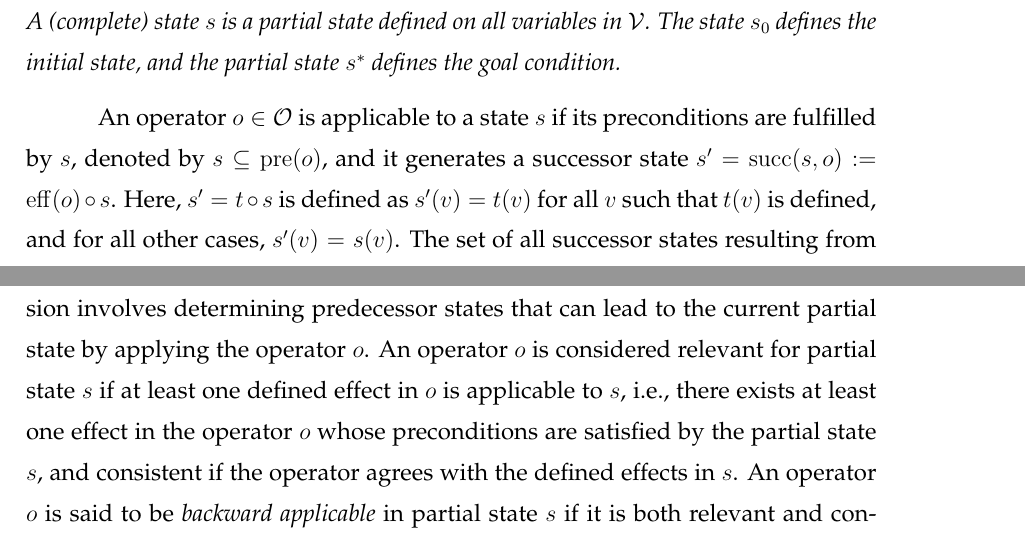
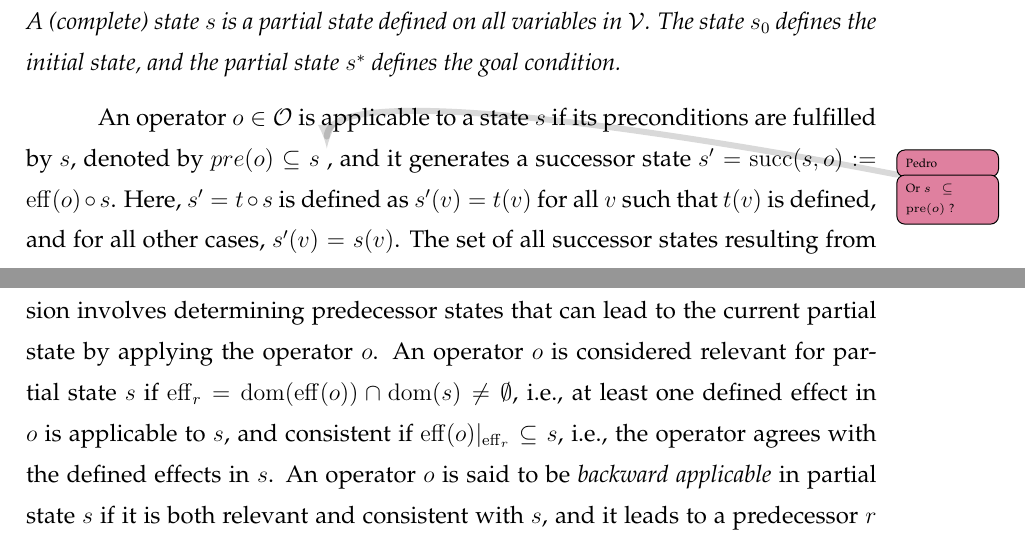
Before and after one commit to pprobst/msc-thesis, a LaTeX thesis (ppgc-diss-pprobst.tex): two parts of pages 19 and 20 of 62, joined at a grey line, cut so that both start at the same text. Compiled offline with pdfLaTeX; a LaTeX package or settings file that is missing is left out.

Commit message:
Add missing notation and a note.

```diff
--- a/ppgc-diss-pprobst.tex
+++ b/ppgc-diss-pprobst.tex
@@ -374,7 +374,8 @@ A \sas task is defined as $\Pi=\langle\mathcal{V},\mathcal{O},s_0,s^*\rangle$, w
 %the expression $\mathcal{D}=\cup_{v\in \mathcal{V}}\dom(v)$ means that the domain of $\mathcal{D}$ is the union of the domains of all the elements in $\mathcal{V}$. That is, the set of values that $\mathcal{D}$ can take is the combination of all the values that each element in $\mathcal{V}$ can take.
 \end{definition}
 
-An operator $o \in \mathcal{O}$ is applicable to a state $s$ if its preconditions are fulfilled by $s$, denoted by $s \subseteq \pre(o)$, and it generates a successor state $s'=\sucs(s,o):=\eff(o)\circ s$. Here, $s'=t\circ s$ is defined as $s'(v)=t(v)$ for all $v$ such that $t(v)$ is defined, and for all other cases, $s'(v)=s(v)$. The set of all successor states resulting from state $s$ is denoted by $\sucs(s)=\{{\sucs(s,o)\mid o\in \mathcal{O}, \pre(o) \subseteq s}\}$.%A sequence of operators $\pi=(o_1,\ldots,o_k)$, where $o_i\in \mathcal{O}$, is considered valid for the initial state $s_0$ if, for $i\in[k]$, operator $o_i$ can be applied to $s_{i-1}$, and produces $s_i=\sucs(s_{i-1},o_i)$. %A plan refers to a valid sequence $\pi$ for $s_0$ such that $s^* \subseteq s_k$. In this work, all operators have unit costs, so the plan length is $|\pi| = k$.
+An operator $o \in \mathcal{O}$ is applicable to a state $s$ if its preconditions are fulfilled by $s$, denoted by $pre(o) \subseteq s$ \pp{Or $s \subseteq \pre(o)$ ?}, and it generates a successor state $s'=\sucs(s,o):=\eff(o)\circ s$. Here, $s'=t\circ s$ is defined as $s'(v)=t(v)$ for all $v$ such that $t(v)$ is defined, and for all other cases, $s'(v)=s(v)$. The set of all successor states resulting from state $s$ is denoted by $\sucs(s)=\{{\sucs(s,o)\mid o\in \mathcal{O}, \pre(o) \subseteq s}\}$.
+% A sequence of operators $\pi=(o_1,\ldots,o_k)$, where $o_i\in \mathcal{O}$, is considered valid for the initial state $s_0$ if, for $i\in[k]$, operator $o_i$ can be applied to $s_{i-1}$, and produces $s_i=\sucs(s_{i-1},o_i)$. %A plan refers to a valid sequence $\pi$ for $s_0$ such that $s^* \subseteq s_k$. In this work, all operators have unit costs, so the plan length is $|\pi| = k$.
 
 \subsection{PDDL}
 \label{sec:background-pddl}
@@ -399,7 +400,7 @@ that is, $x$ is not on the table, $x$ is not clear, the hand is not empty, and t
 \section{Regression}
 \label{background-regression}
 
-The predecessor of a partial state $s$ under operator $o$, denoted $\pred(s,o)$, can be obtained through a process called backward search or regression. Regression involves determining predecessor states that can lead to the current partial state by applying the operator $o$. An operator $o$ is considered relevant for partial state $s$ if at least one defined effect in $o$ is applicable to $s$, i.e., there exists at least one effect in the operator $o$ whose preconditions are satisfied by the partial state $s$, and consistent if the operator agrees with the defined effects in $s$. An operator $o$ is said to be \emph{backward applicable} in partial state $s$ if it is both relevant and consistent with $s$, and it leads to a predecessor $r$ given by $r=\pre(o)\circ (s|_{\dom(s)\setminus\eff_r})$\pp{$eff_r$ or $eff_o$?}. Note that $\sucs(r,o)\subseteq s$ may differ from $s$, i.e., applying an operator to a predecessor state may result in a subset of the current partial state, but it does not necessarily cover all the possible states represented by $s$.
+The predecessor of a partial state $s$ under operator $o$, denoted $\pred(s,o)$, can be obtained through a process called backward search or regression. Regression involves determining predecessor states that can lead to the current partial state by applying the operator $o$. An operator $o$ is considered relevant for partial state $s$ if $\eff_r = \dom(\eff(o)) \cap \dom(s) \neq \emptyset$, i.e., at least one defined effect in $o$ is applicable to $s$, and consistent if $\eff(o)|_{\eff_r} \subseteq s$, i.e., the operator agrees with the defined effects in $s$. An operator $o$ is said to be \emph{backward applicable} in partial state $s$ if it is both relevant and consistent with $s$, and it leads to a predecessor $r$ given by $r=\pre(o)\circ (s|_{\dom(s)\setminus\eff_r})$. Note that $\sucs(r,o)\subseteq s$ may differ from $s$, i.e., applying an operator to a predecessor state may result in a subset of the current partial state, but it does not necessarily cover all the possible states represented by $s$.
 % $(s|_{\dom(s)\setminus\eff_r})$: This part refers to the restriction or projection of the current partial state $s$ onto the variables in its domain ($\dom(s)$) that are not affected by the effects of operator $o$ ($\eff_r$). In other words, it selects the values of the variables in $s$ that are not modified by $o$.
 A partial state $s$ has predecessors $\pred(s)=\{{\pred(s,o)\mid o\in \mathcal{O}}\}$ where $o$ is backward applicable to $s$, and a regression sequence from state $s_0$ is valid if $o_i$ can be applied to $s_{i-1}$ and produces $s_i=\pred(s_{i-1},o_i)$. All partial states~$s_k$ can reach a partial state $s\subseteq s_0$ in at most $k$ forward applications of the reversed operator sequence.
 If a valid regression sequence $\rho = (o_1, \ldots, o_k)$ is generated, it will produce a sequence of partial states that can reach the goal state $s^*$ within a maximum of $k$ steps.
```
